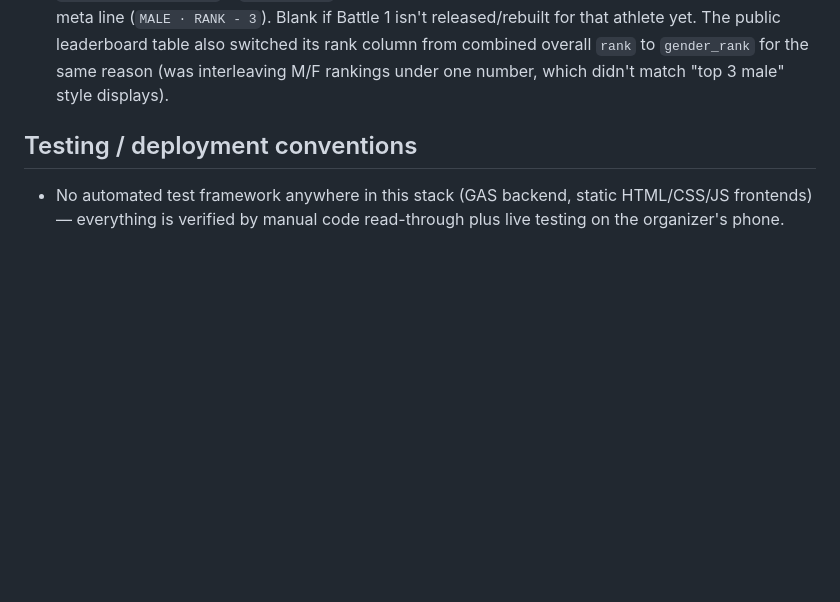
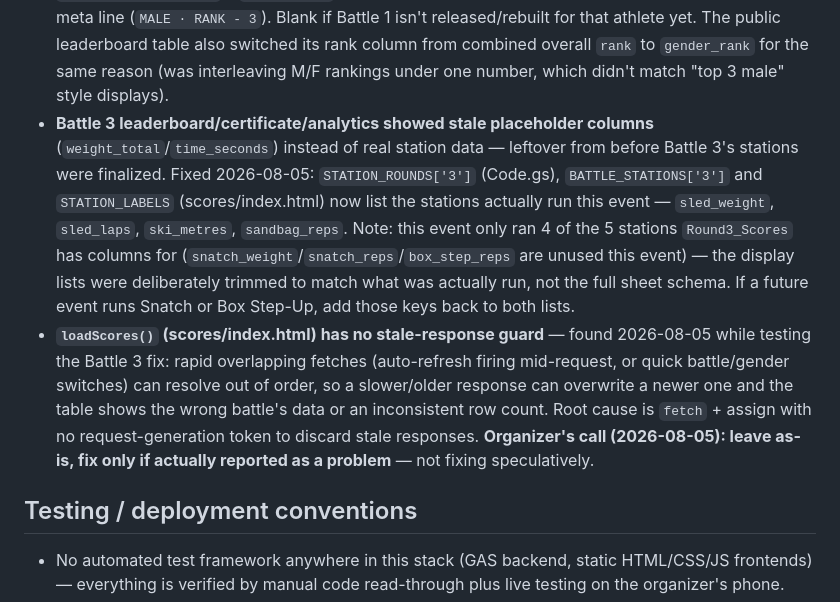
Before and after one commit to chaitanyapatil1996/rannbhoomi, a Markdown page: docs/superpowers/SCORING_SYSTEM_REFERENCE.md, the part around the change. Rendered like a GitHub page; blank space fills up the shorter version.

Commit message:
docs: log Battle 3 station fix and known stale-response race in scoring reference
Records the sled/ski/sandbag-only station trim and a found-but-deferred
race condition in loadScores() (organizer wants it fixed only if
actually reported, not preemptively).

Co-Authored-By: Claude Sonnet 5 <noreply@anthropic.com>

```diff
--- a/docs/superpowers/SCORING_SYSTEM_REFERENCE.md
+++ b/docs/superpowers/SCORING_SYSTEM_REFERENCE.md
@@ -236,6 +236,26 @@ Full history: `2026-07-19-gym-battle-single-entry-design.md`.
   also switched its rank column from combined overall `rank` to
   `gender_rank` for the same reason (was interleaving M/F rankings under
   one number, which didn't match "top 3 male" style displays).
+- **Battle 3 leaderboard/certificate/analytics showed stale placeholder
+  columns** (`weight_total`/`time_seconds`) instead of real station data —
+  leftover from before Battle 3's stations were finalized. Fixed
+  2026-08-05: `STATION_ROUNDS['3']` (Code.gs), `BATTLE_STATIONS['3']` and
+  `STATION_LABELS` (scores/index.html) now list the stations actually run
+  this event — `sled_weight`, `sled_laps`, `ski_metres`, `sandbag_reps`.
+  Note: this event only ran 4 of the 5 stations `Round3_Scores` has
+  columns for (`snatch_weight`/`snatch_reps`/`box_step_reps` are unused
+  this event) — the display lists were deliberately trimmed to match what
+  was actually run, not the full sheet schema. If a future event runs
+  Snatch or Box Step-Up, add those keys back to both lists.
+- **`loadScores()` (scores/index.html) has no stale-response guard** —
+  found 2026-08-05 while testing the Battle 3 fix: rapid overlapping
+  fetches (auto-refresh firing mid-request, or quick battle/gender
+  switches) can resolve out of order, so a slower/older response can
+  overwrite a newer one and the table shows the wrong battle's data or an
+  inconsistent row count. Root cause is `fetch` + assign with no
+  request-generation token to discard stale responses. **Organizer's
+  call (2026-08-05): leave as-is, fix only if actually reported as a
+  problem** — not fixing speculatively.
 
 ## Testing / deployment conventions
 
```
